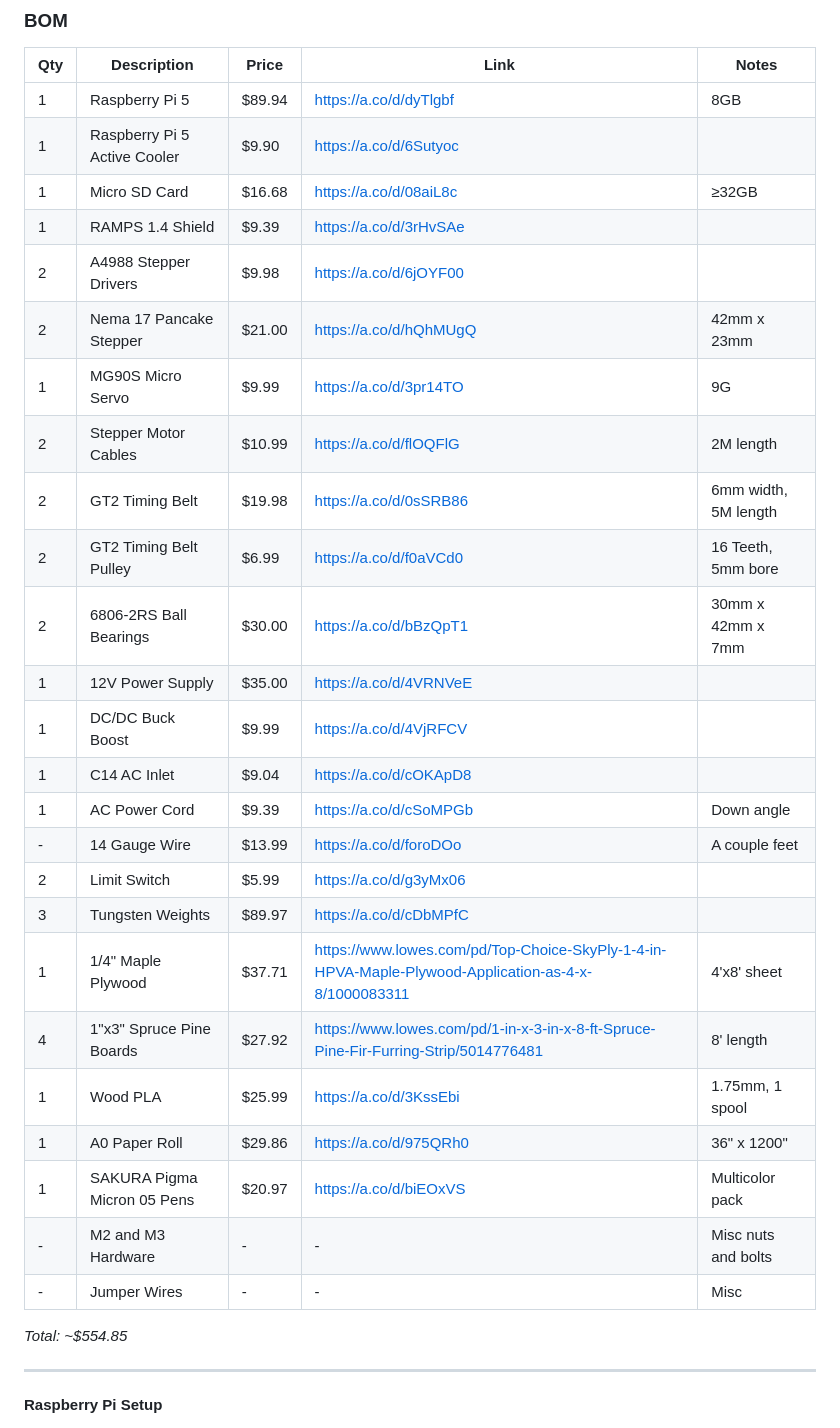
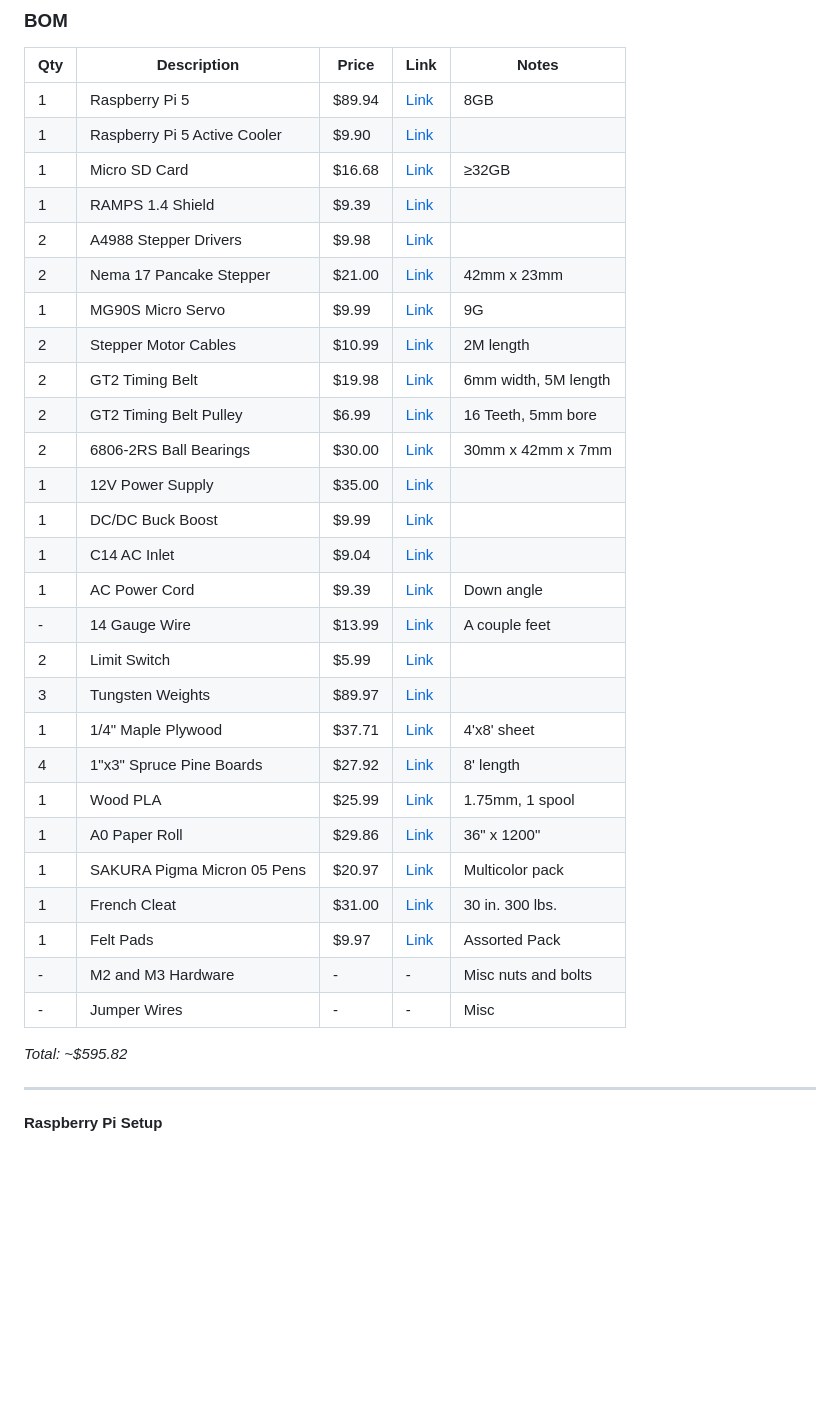
Before and after one commit to Twarner491/polargraph, a Markdown page: README.md, the part around the change. Drawn GitHub-style; blank space fills up the shorter version.

Commit message:
Revise BOM with updated items and total cost
Updated the Bill of Materials (BOM) with new items and links, and adjusted the total cost.

```diff
--- a/README.md
+++ b/README.md
@@ -14,33 +14,35 @@ All project CAD may be found in the [hardware](https://github.com/Twarner491/pol
 
 | Qty | Description | Price | Link | Notes |
 |-----|-------------|-------|------|-------|
-| 1 | Raspberry Pi 5 | $89.94 | https://a.co/d/dyTlgbf | 8GB |
-| 1 | Raspberry Pi 5 Active Cooler | $9.90 | https://a.co/d/6Sutyoc | |
-| 1 | Micro SD Card | $16.68 | https://a.co/d/08aiL8c | ≥32GB |
-| 1 | RAMPS 1.4 Shield | $9.39 | https://a.co/d/3rHvSAe | |
-| 2 | A4988 Stepper Drivers | $9.98 | https://a.co/d/6jOYF00 | |
-| 2 | Nema 17 Pancake Stepper | $21.00 | https://a.co/d/hQhMUgQ | 42mm x 23mm |
-| 1 | MG90S Micro Servo | $9.99 | https://a.co/d/3pr14TO | 9G |
-| 2 | Stepper Motor Cables | $10.99 | https://a.co/d/flOQFlG | 2M length |
-| 2 | GT2 Timing Belt | $19.98 | https://a.co/d/0sSRB86 | 6mm width, 5M length |
-| 2 | GT2 Timing Belt Pulley | $6.99 | https://a.co/d/f0aVCd0 | 16 Teeth, 5mm bore |
-| 2 | 6806-2RS Ball Bearings | $30.00 | https://a.co/d/bBzQpT1 | 30mm x 42mm x 7mm |
-| 1 | 12V Power Supply | $35.00 | https://a.co/d/4VRNVeE | |
-| 1 | DC/DC Buck Boost | $9.99 | https://a.co/d/4VjRFCV | |
-| 1 | C14 AC Inlet | $9.04 | https://a.co/d/cOKApD8 | |
-| 1 | AC Power Cord | $9.39 | https://a.co/d/cSoMPGb | Down angle |
-| - | 14 Gauge Wire | $13.99 | https://a.co/d/foroDOo | A couple feet |
-| 2 | Limit Switch | $5.99 | https://a.co/d/g3yMx06 | |
-| 3 | Tungsten Weights | $89.97 | https://a.co/d/cDbMPfC | |
-| 1 | 1/4" Maple Plywood | $37.71 | https://www.lowes.com/pd/Top-Choice-SkyPly-1-4-in-HPVA-Maple-Plywood-Application-as-4-x-8/1000083311 | 4'x8' sheet |
-| 4 | 1"x3" Spruce Pine Boards | $27.92 | https://www.lowes.com/pd/1-in-x-3-in-x-8-ft-Spruce-Pine-Fir-Furring-Strip/5014776481 | 8' length |
-| 1 | Wood PLA | $25.99 | https://a.co/d/3KssEbi | 1.75mm, 1 spool |
-| 1 | A0 Paper Roll | $29.86 | https://a.co/d/975QRh0 | 36" x 1200" |
-| 1 | SAKURA Pigma Micron 05 Pens | $20.97 | https://a.co/d/biEOxVS | Multicolor pack |
+| 1 | Raspberry Pi 5 | $89.94 | [Link](https://a.co/d/dyTlgbf) | 8GB |
+| 1 | Raspberry Pi 5 Active Cooler | $9.90 | [Link](https://a.co/d/6Sutyoc) | |
+| 1 | Micro SD Card | $16.68 | [Link](https://a.co/d/08aiL8c) | ≥32GB |
+| 1 | RAMPS 1.4 Shield | $9.39 | [Link](https://a.co/d/3rHvSAe) | |
+| 2 | A4988 Stepper Drivers | $9.98 | [Link](https://a.co/d/6jOYF00) | |
+| 2 | Nema 17 Pancake Stepper | $21.00 | [Link](https://a.co/d/hQhMUgQ) | 42mm x 23mm |
+| 1 | MG90S Micro Servo | $9.99 | [Link](https://a.co/d/3pr14TO) | 9G |
+| 2 | Stepper Motor Cables | $10.99 | [Link](https://a.co/d/flOQFlG) | 2M length |
+| 2 | GT2 Timing Belt | $19.98 | [Link](https://a.co/d/0sSRB86) | 6mm width, 5M length |
+| 2 | GT2 Timing Belt Pulley | $6.99 | [Link](https://a.co/d/f0aVCd0) | 16 Teeth, 5mm bore |
+| 2 | 6806-2RS Ball Bearings | $30.00 | [Link](https://a.co/d/bBzQpT1) | 30mm x 42mm x 7mm |
+| 1 | 12V Power Supply | $35.00 | [Link](https://a.co/d/4VRNVeE) | |
+| 1 | DC/DC Buck Boost | $9.99 | [Link](https://a.co/d/4VjRFCV) | |
+| 1 | C14 AC Inlet | $9.04 | [Link](https://a.co/d/cOKApD8) | |
+| 1 | AC Power Cord | $9.39 | [Link](https://a.co/d/cSoMPGb) | Down angle |
+| - | 14 Gauge Wire | $13.99 | [Link](https://a.co/d/foroDOo) | A couple feet |
+| 2 | Limit Switch | $5.99 | [Link](https://a.co/d/g3yMx06) | |
+| 3 | Tungsten Weights | $89.97 | [Link](https://a.co/d/cDbMPfC) | |
+| 1 | 1/4" Maple Plywood | $37.71 | [Link](https://www.lowes.com/pd/Top-Choice-SkyPly-1-4-in-HPVA-Maple-Plywood-Application-as-4-x-8/1000083311) | 4'x8' sheet |
+| 4 | 1"x3" Spruce Pine Boards | $27.92 | [Link](https://www.lowes.com/pd/1-in-x-3-in-x-8-ft-Spruce-Pine-Fir-Furring-Strip/5014776481) | 8' length |
+| 1 | Wood PLA | $25.99 | [Link](https://a.co/d/3KssEbi) | 1.75mm, 1 spool |
+| 1 | A0 Paper Roll | $29.86 | [Link](https://a.co/d/975QRh0) | 36" x 1200" |
+| 1 | SAKURA Pigma Micron 05 Pens | $20.97 | [Link](https://a.co/d/biEOxVS) | Multicolor pack |
+| 1 | French Cleat | $31.00 | [Link](https://www.homedepot.com/p/OOK-30-in-300-lbs-Picture-and-Mirror-French-Cleat-Hanging-System-534269/302022526) | 30 in. 300 lbs. |
+| 1 | Felt Pads | $9.97 | [Link](https://www.homedepot.com/p/Everbilt-Assorted-Beige-Self-Adhesive-Round-Furniture-Sliders-Furniture-Pads-for-Hard-Floors-Surface-Bumpers-Value-Pack-108-Pc-49032/206855255) | Assorted Pack |
 | - | M2 and M3 Hardware | - | - | Misc nuts and bolts |
 | - | Jumper Wires | - | - | Misc |
 
-*Total: ~$554.85*
+*Total: ~$595.82*
 
 ---
 
```
